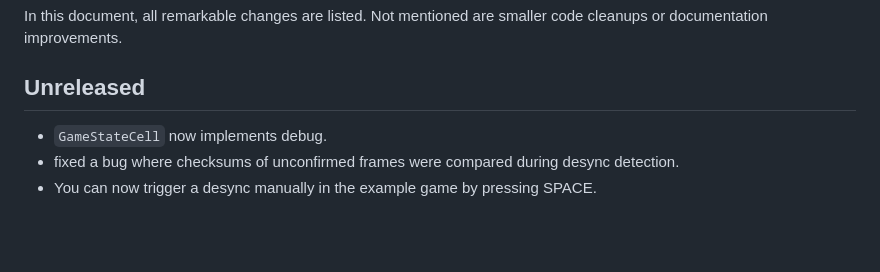
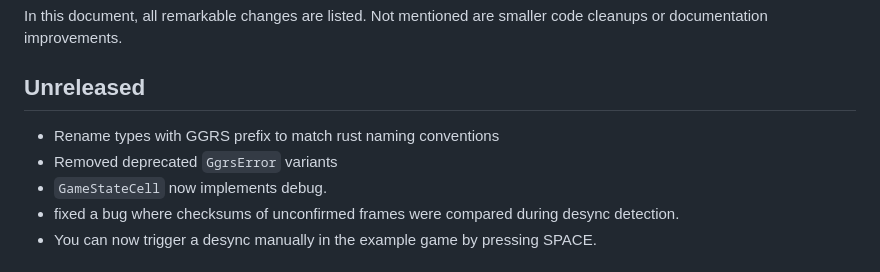
Before and after one commit to gschup/ggrs, a Markdown page: CHANGELOG.md, the part around the change. GitHub-like rendering; blank space fills up the shorter version.

Commit message:
doc: changelog

```diff
--- a/CHANGELOG.md
+++ b/CHANGELOG.md
@@ -4,6 +4,8 @@ In this document, all remarkable changes are listed. Not mentioned are smaller c
 
 ## Unreleased
 
+- Rename types with GGRS prefix to match rust naming conventions
+- Removed deprecated `GgrsError` variants
 - `GameStateCell` now implements debug.
 - fixed a bug where checksums of unconfirmed frames were compared during desync detection.
 - You can now trigger a desync manually in the example game by pressing SPACE.
```
